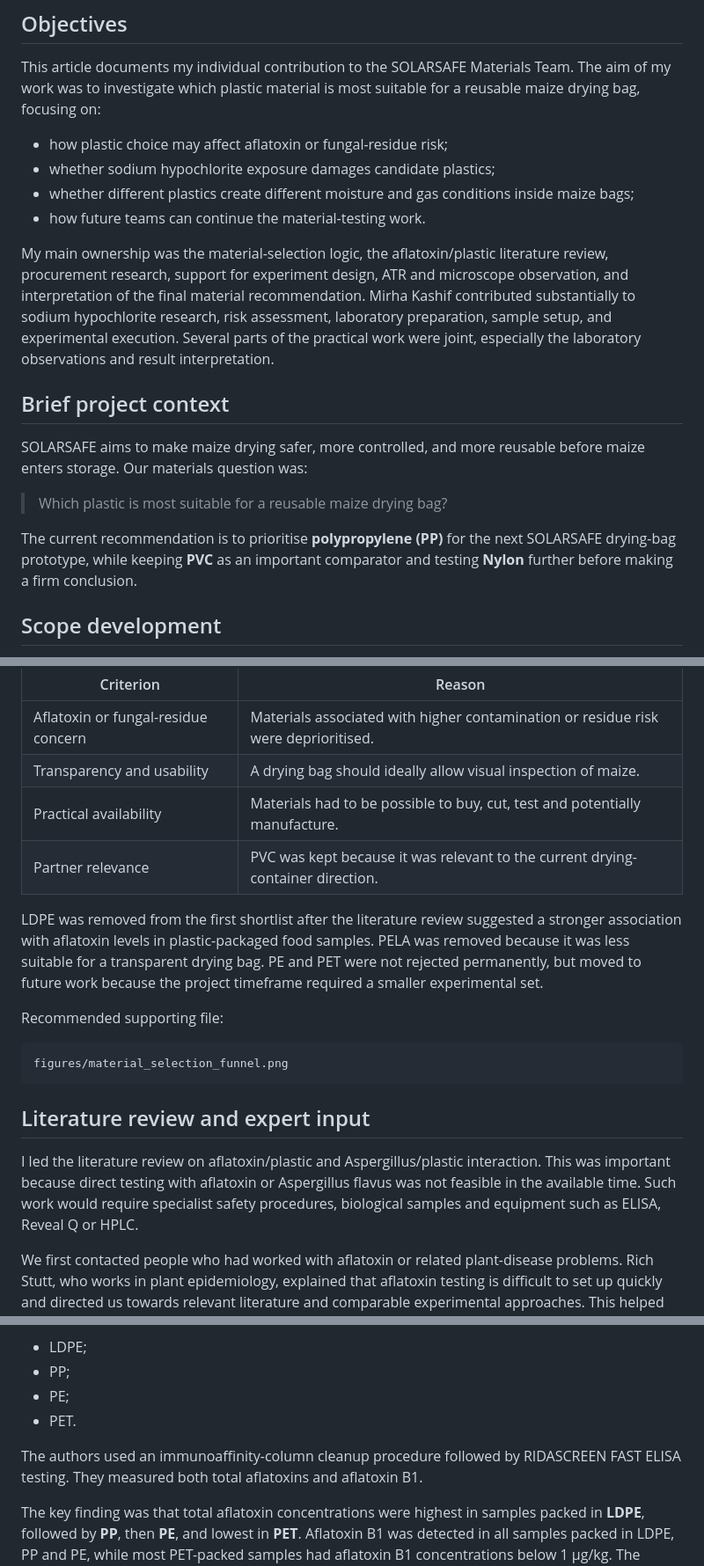
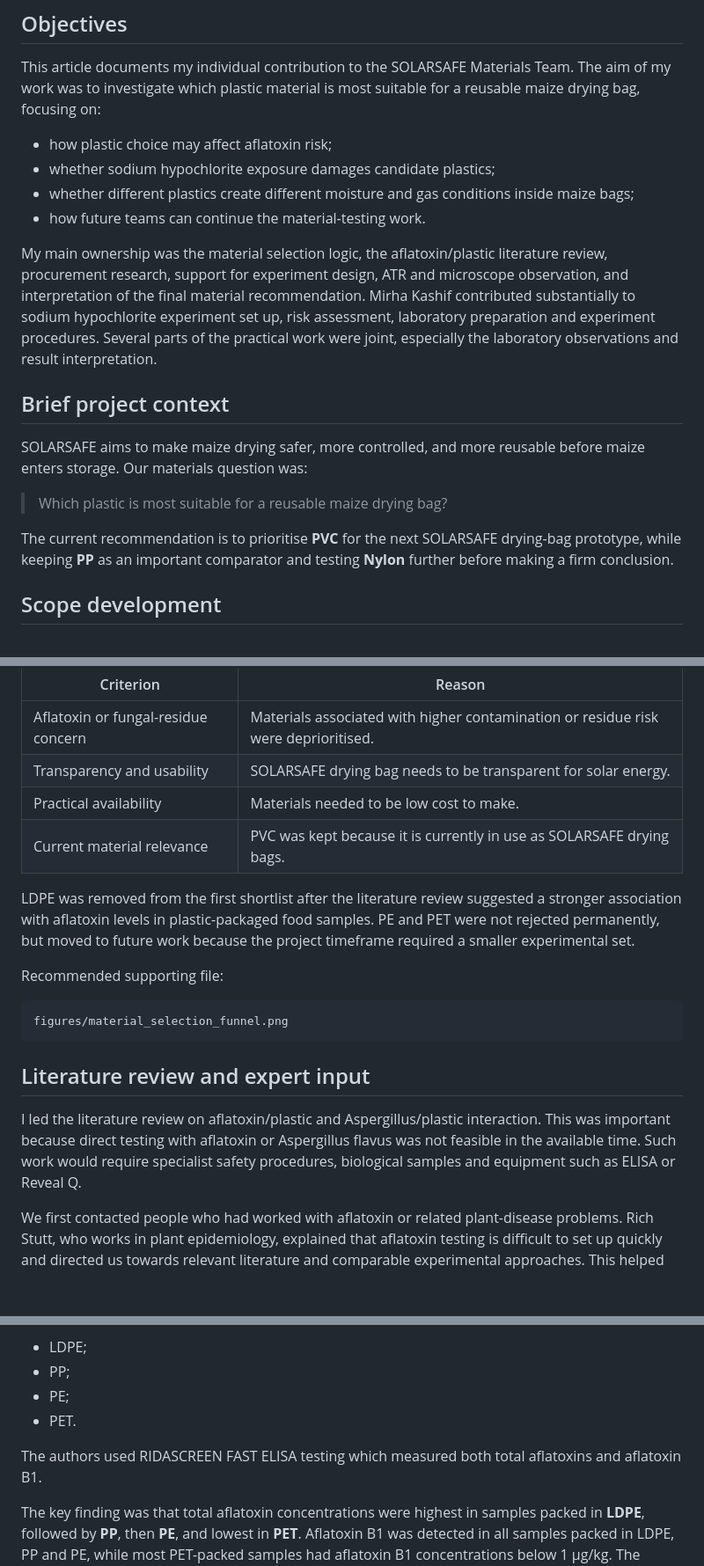
Before and after one commit to kunranc/GM2-SOLARSAFE-Materials-team, a Markdown page: www/material-selection-and-surface-testing-kunran.md, 3 parts joined by grey strips. Shown at 88% size. GitHub-like rendering; blank space fills up the shorter version.

```diff
--- a/www/material-selection-and-surface-testing-kunran.md
+++ b/www/material-selection-and-surface-testing-kunran.md
@@ -6,12 +6,12 @@ Article by **Kunran Cui**
 
 This article documents my individual contribution to the SOLARSAFE Materials Team. The aim of my work was to investigate which plastic material is most suitable for a reusable maize drying bag, focusing on:
 
-* how plastic choice may affect aflatoxin or fungal-residue risk;
+* how plastic choice may affect aflatoxin risk;
 * whether sodium hypochlorite exposure damages candidate plastics;
 * whether different plastics create different moisture and gas conditions inside maize bags;
 * how future teams can continue the material-testing work.
 
-My main ownership was the material-selection logic, the aflatoxin/plastic literature review, procurement research, support for experiment design, ATR and microscope observation, and interpretation of the final material recommendation. Mirha Kashif contributed substantially to sodium hypochlorite research, risk assessment, laboratory preparation, sample setup, and experimental execution. Several parts of the practical work were joint, especially the laboratory observations and result interpretation.
+My main ownership was the material selection logic, the aflatoxin/plastic literature review, procurement research, support for experiment design, ATR and microscope observation, and interpretation of the final material recommendation. Mirha Kashif contributed substantially to sodium hypochlorite experiment set up, risk assessment, laboratory preparation and experiment procedures. Several parts of the practical work were joint, especially the laboratory observations and result interpretation.
 
 ## Brief project context
 
@@ -19,7 +19,7 @@ SOLARSAFE aims to make maize drying safer, more controlled, and more reusable be
 
 > Which plastic is most suitable for a reusable maize drying bag?
 
-The current recommendation is to prioritise **polypropylene (PP)** for the next SOLARSAFE drying-bag prototype, while keeping **PVC** as an important comparator and testing **Nylon** further before making a firm conclusion.
+The current recommendation is to prioritise **PVC** for the next SOLARSAFE drying-bag prototype, while keeping **PP** as an important comparator and testing **Nylon** further before making a firm conclusion.
 
 ## Scope development
 
@@ -57,11 +57,11 @@ The materials were selected using four criteria.
 | Criterion                           | Reason                                                                             |
 | ----------------------------------- | ---------------------------------------------------------------------------------- |
 | Aflatoxin or fungal-residue concern | Materials associated with higher contamination or residue risk were deprioritised. |
-| Transparency and usability          | A drying bag should ideally allow visual inspection of maize.                      |
-| Practical availability              | Materials had to be possible to buy, cut, test and potentially manufacture.        |
-| Partner relevance                   | PVC was kept because it was relevant to the current drying-container direction.    |
+| Transparency and usability          | SOLARSAFE drying bag needs to be transparent for solar energy.                     |
+| Practical availability              | Materials needed to be low cost to make.      |
+| Current material relevance          | PVC was kept because it is currently in use as SOLARSAFE drying bags.  |
 
-LDPE was removed from the first shortlist after the literature review suggested a stronger association with aflatoxin levels in plastic-packaged food samples. PELA was removed because it was less suitable for a transparent drying bag. PE and PET were not rejected permanently, but moved to future work because the project timeframe required a smaller experimental set.
+LDPE was removed from the first shortlist after the literature review suggested a stronger association with aflatoxin levels in plastic-packaged food samples. PE and PET were not rejected permanently, but moved to future work because the project timeframe required a smaller experimental set.
 
 Recommended supporting file:
 
@@ -71,7 +71,7 @@ figures/material_selection_funnel.png
 
 ## Literature review and expert input
 
-I led the literature review on aflatoxin/plastic and Aspergillus/plastic interaction. This was important because direct testing with aflatoxin or Aspergillus flavus was not feasible in the available time. Such work would require specialist safety procedures, biological samples and equipment such as ELISA, Reveal Q or HPLC.
+I led the literature review on aflatoxin/plastic and Aspergillus/plastic interaction. This was important because direct testing with aflatoxin or Aspergillus flavus was not feasible in the available time. Such work would require specialist safety procedures, biological samples and equipment such as ELISA or Reveal Q.
 
 We first contacted people who had worked with aflatoxin or related plant-disease problems. Rich Stutt, who works in plant epidemiology, explained that aflatoxin testing is difficult to set up quickly and directed us towards relevant literature and comparable experimental approaches. This helped us avoid designing an unrealistic biological experiment.
 
@@ -96,7 +96,7 @@ The study analysed **64 ready-packed nuts and dried fruits** bought from the Rom
 * PE;
 * PET.
 
-The authors used an immunoaffinity-column cleanup procedure followed by RIDASCREEN FAST ELISA testing. They measured both total aflatoxins and aflatoxin B1.
+The authors used RIDASCREEN FAST ELISA testing which measured both total aflatoxins and aflatoxin B1.
 
 The key finding was that total aflatoxin concentrations were highest in samples packed in **LDPE**, followed by **PP**, then **PE**, and lowest in **PET**. Aflatoxin B1 was detected in all samples packed in LDPE, PP and PE, while most PET-packed samples had aflatoxin B1 concentrations below 1 µg/kg. The authors concluded that nuts stored in LDPE appeared more prone to aflatoxin contamination, while PET was more suitable for maintaining product quality and safety.
 
```
Also changed, not shown: other parts of www/material-selection-and-surface-testing-kunran.md (+3 -31 lines).
